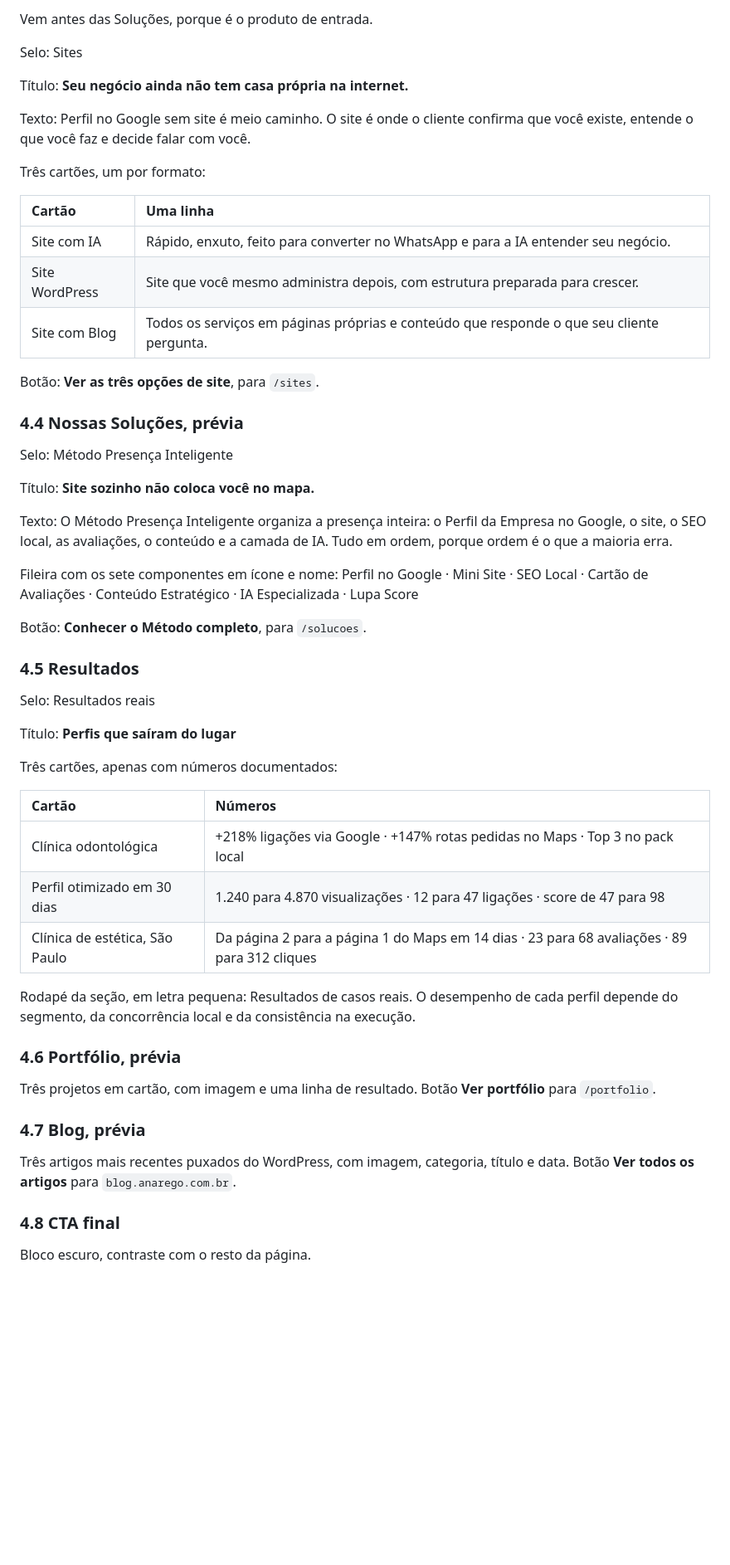
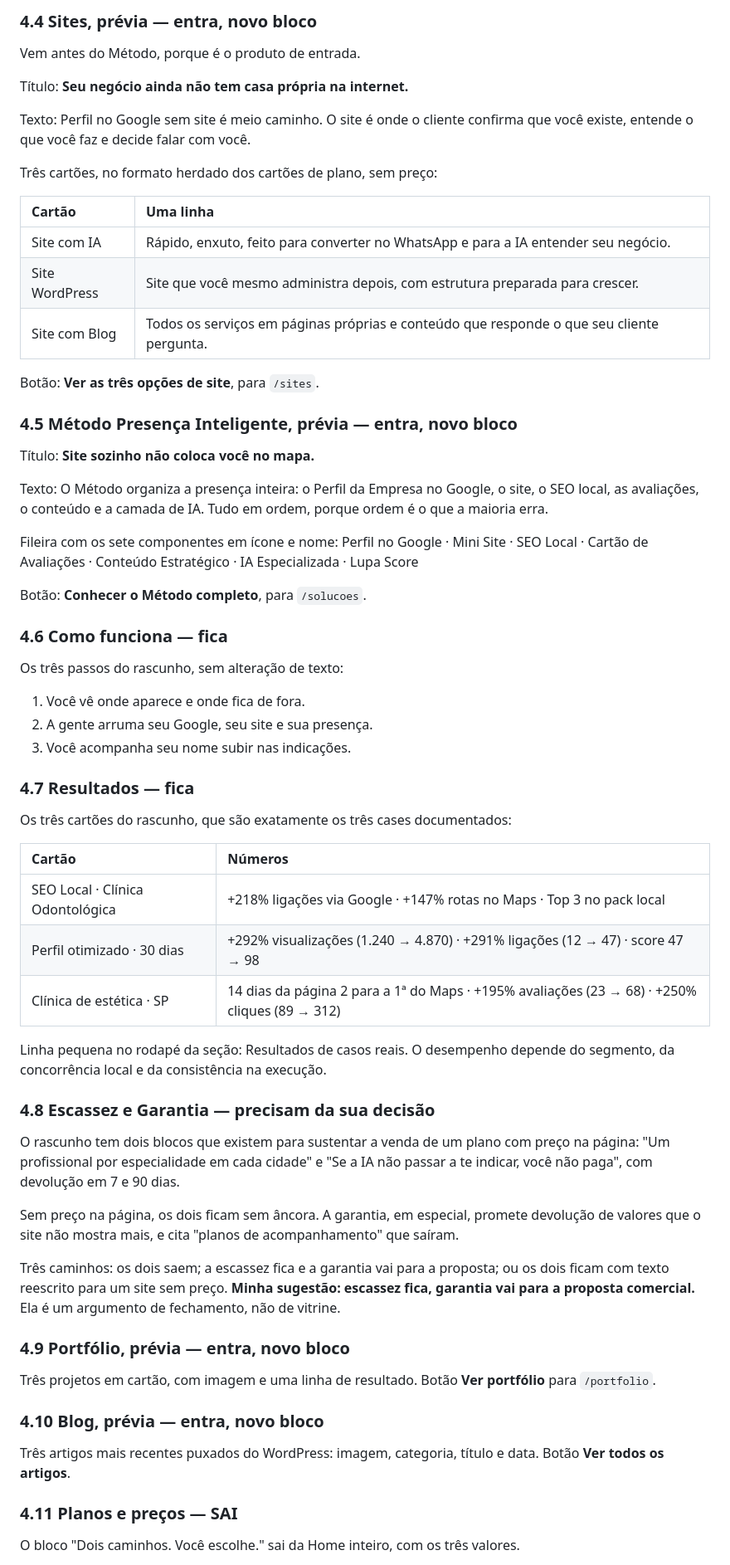
Before and after one commit to anaregoia/copy, a Markdown page: ARQUITETURA-SITE.md, the part around one of its changes. Shown at 83% size. Drawn GitHub-style; blank space fills up the shorter version.

```diff
--- a/ARQUITETURA-SITE.md
+++ b/ARQUITETURA-SITE.md
@@ -162,13 +180,13 @@ Três cartões:
 
-Vem antes das Soluções, porque é o produto de entrada.
+### 4.4 Sites, prévia — **entra, novo bloco**
 
-Selo: Sites
+Vem antes do Método, porque é o produto de entrada.
 
 Título: **Seu negócio ainda não tem casa própria na internet.**
 
 Texto: Perfil no Google sem site é meio caminho. O site é onde o cliente confirma que você existe, entende o que você faz e decide falar com você.
 
-Três cartões, um por formato:
+Três cartões, no formato herdado dos cartões de plano, sem preço:
 
 | Cartão | Uma linha |
 | :---- | :---- |
@@ -178,43 +196,53 @@ Três cartões, um por formato:
 
 Botão: **Ver as três opções de site**, para `/sites`.
 
-### 4.4 Nossas Soluções, prévia
-
-Selo: Método Presença Inteligente
+### 4.5 Método Presença Inteligente, prévia — **entra, novo bloco**
 
 Título: **Site sozinho não coloca você no mapa.**
 
-Texto: O Método Presença Inteligente organiza a presença inteira: o Perfil da Empresa no Google, o site, o SEO local, as avaliações, o conteúdo e a camada de IA. Tudo em ordem, porque ordem é o que a maioria erra.
+Texto: O Método organiza a presença inteira: o Perfil da Empresa no Google, o site, o SEO local, as avaliações, o conteúdo e a camada de IA. Tudo em ordem, porque ordem é o que a maioria erra.
 
 Fileira com os sete componentes em ícone e nome: Perfil no Google · Mini Site · SEO Local · Cartão de Avaliações · Conteúdo Estratégico · IA Especializada · Lupa Score
 
 Botão: **Conhecer o Método completo**, para `/solucoes`.
 
-### 4.5 Resultados
+### 4.6 Como funciona — **fica**
 
-Selo: Resultados reais
+Os três passos do rascunho, sem alteração de texto:
 
-Título: **Perfis que saíram do lugar**
+1. Você vê onde aparece e onde fica de fora.
+2. A gente arruma seu Google, seu site e sua presença.
+3. Você acompanha seu nome subir nas indicações.
 
-Três cartões, apenas com números documentados:
+### 4.7 Resultados — **fica**
+
+Os três cartões do rascunho, que são exatamente os três cases documentados:
 
 | Cartão | Números |
 | :---- | :---- |
-| Clínica odontológica | +218% ligações via Google · +147% rotas pedidas no Maps · Top 3 no pack local |
-| Perfil otimizado em 30 dias | 1.240 para 4.870 visualizações · 12 para 47 ligações · score de 47 para 98 |
-| Clínica de estética, São Paulo | Da página 2 para a página 1 do Maps em 14 dias · 23 para 68 avaliações · 89 para 312 cliques |
+| SEO Local · Clínica Odontológica | +218% ligações via Google · +147% rotas no Maps · Top 3 no pack local |
+| Perfil otimizado · 30 dias | +292% visualizações (1.240 → 4.870) · +291% ligações (12 → 47) · score 47 → 98 |
+| Clínica de estética · SP | 14 dias da página 2 para a 1ª do Maps · +195% avaliações (23 → 68) · +250% cliques (89 → 312) |
 
-Rodapé da seção, em letra pequena: Resultados de casos reais. O desempenho de cada perfil depende do segmento, da concorrência local e da consistência na execução.
+Linha pequena no rodapé da seção: Resultados de casos reais. O desempenho depende do segmento, da concorrência local e da consistência na execução.
 
-### 4.6 Portfólio, prévia
+### 4.8 Escassez e Garantia — **precisam da sua decisão**
+
+O rascunho tem dois blocos que existem para sustentar a venda de um plano com preço na página: "Um profissional por especialidade em cada cidade" e "Se a IA não passar a te indicar, você não paga", com devolução em 7 e 90 dias.
+
+Sem preço na página, os dois ficam sem âncora. A garantia, em especial, promete devolução de valores que o site não mostra mais, e cita "planos de acompanhamento" que saíram.
+
+Três caminhos: os dois saem; a escassez fica e a garantia vai para a proposta; ou os dois ficam com texto reescrito para um site sem preço. **Minha sugestão: escassez fica, garantia vai para a proposta comercial.** Ela é um argumento de fechamento, não de vitrine.
+
+### 4.9 Portfólio, prévia — **entra, novo bloco**
 
 Três projetos em cartão, com imagem e uma linha de resultado. Botão **Ver portfólio** para `/portfolio`.
 
-### 4.7 Blog, prévia
+### 4.10 Blog, prévia — **entra, novo bloco**
 
-Três artigos mais recentes puxados do WordPress, com imagem, categoria, título e data. Botão **Ver todos os artigos** para `blog.anarego.com.br`.
+Três artigos mais recentes puxados do WordPress: imagem, categoria, título e data. Botão **Ver todos os artigos**.
 
-### 4.8 CTA final
+### 4.11 Planos e preços — **SAI**
 
-Bloco escuro, contraste com o resto da página.
+O bloco "Dois caminhos. Você escolhe." sai da Home inteiro, com os três valores.
 
```
Also changed, not shown: other parts of ARQUITETURA-SITE.md (+200 -152 lines).
